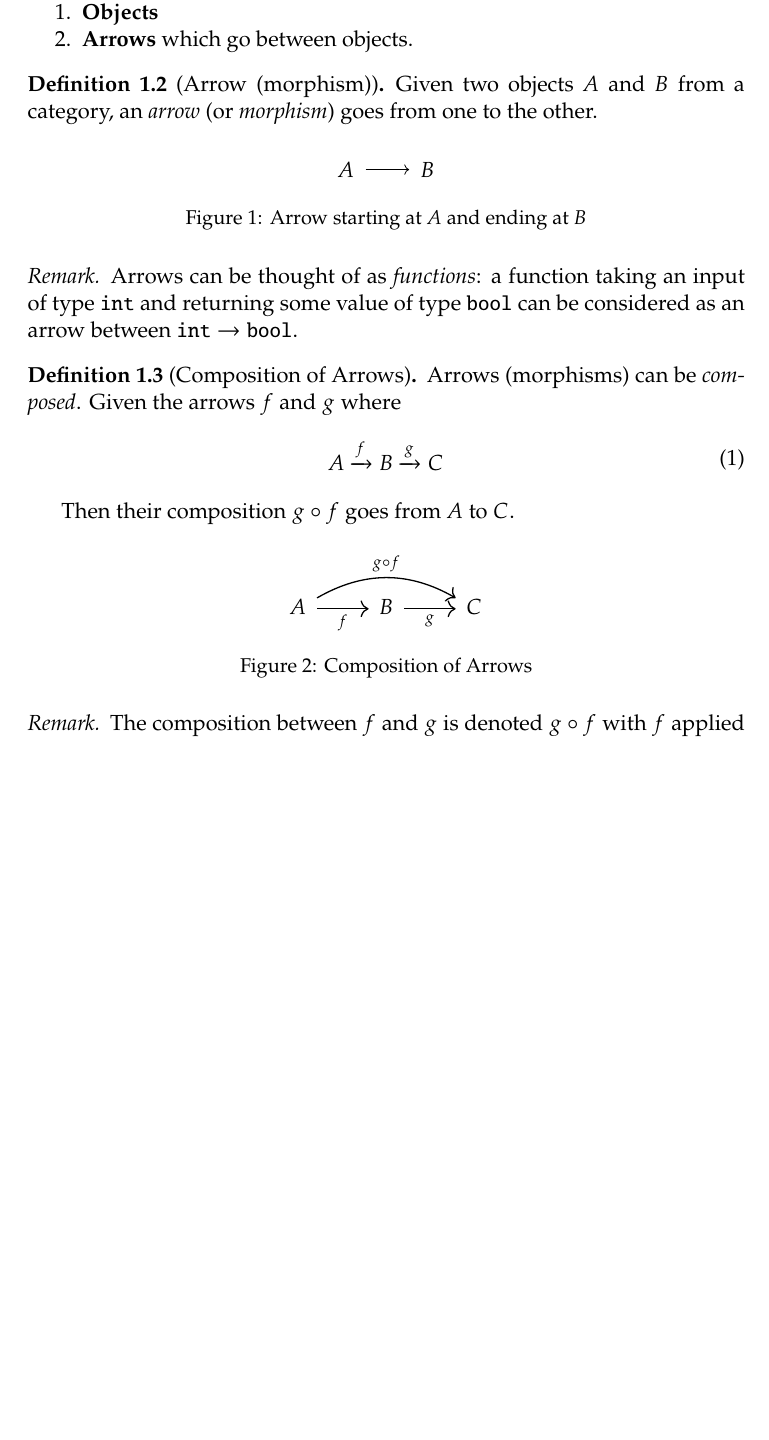
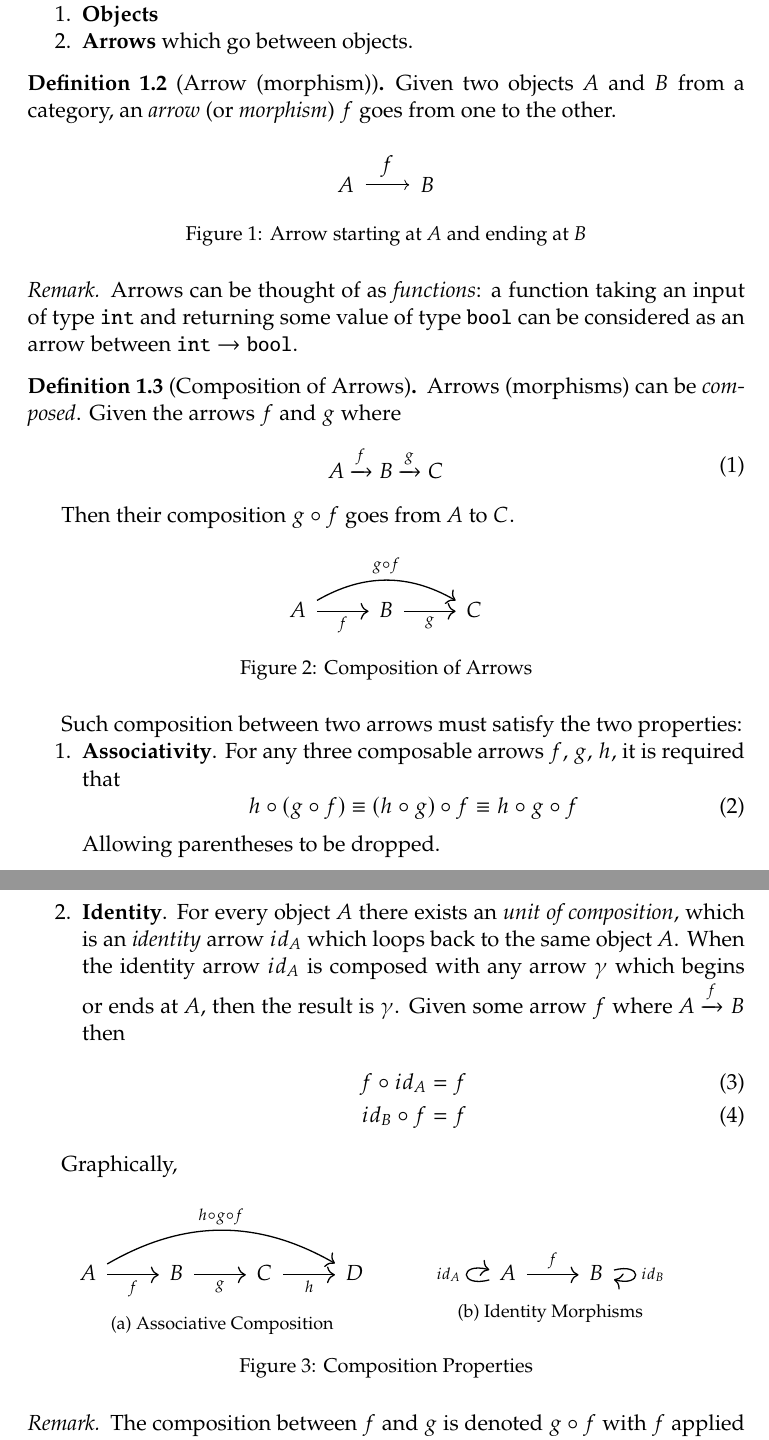
Before and after one commit to jieyouxu/Category-Theory-Notes, a LaTeX document (main.tex, which reads content/fundamentals.tex): part of page 3 of 4 before the commit and two parts of pages 3 and 4 of 5 after it, the two joined at a grey line, cut so that both start at the same text, the shorter picture padded with empty space. Compiled offline with pdfLaTeX.

Commit message:
Add fundamentals

```diff
--- a/content/fundamentals.tex
+++ b/content/fundamentals.tex
@@ -9,14 +9,14 @@
 \end{definition}
 
 \begin{definition}[Arrow (morphism)]
-    Given two objects $A$ and $B$ from a category, an \textit{arrow} (or \textit{morphism}) goes from one to the other.
+    Given two objects $A$ and $B$ from a category, an \textit{arrow} (or \textit{morphism}) $f$ goes from one to the other.
 
     \begin{figure}[H]
         \centering
         \begin{tikzpicture}
             \node [phantomblock] (A) {$A$};
             \node [phantomblock, right=2em of A] (B) {$B$};
-            \draw [->] (A) -- (B);
+            \draw [->] (A) edge node [above] {$f$} (B);
         \end{tikzpicture}
         \caption{Arrow starting at $A$ and ending at $B$}
         \label{fig:arrow}
@@ -47,3 +47,43 @@
         \caption{Composition of Arrows}
         \label{fig:arrow-composition}
     \end{figure}
+
+    Such composition between two arrows must satisfy the two properties:
+    \begin{enumerate}
+        \item \textbf{Associativity}.
+        For any three composable arrows $f$, $g$, $h$, it is required that
+        \begin{equation}
+            h \circ (g \circ f) \equiv (h \circ g) \circ f \equiv h \circ g \circ f
+        \end{equation}
+        Allowing parentheses to be dropped.
+        \item \textbf{Identity}. For every object $A$ there exists an \textit{unit of composition}, which is an \textit{identity} arrow $id_A$ which loops back to the same object $A$. When the identity arrow $id_A$ is composed with any arrow $\gamma$ which begins or ends at $A$, then the result is $\gamma$. Given some arrow $f$ where $A \xrightarrow{f} B$ then
+        \begin{align}
+            f \circ id_A &= f \\
+            id_B \circ f &= f
+        \end{align}
+    \end{enumerate}
+
+    Graphically,
+    \begin{figure}[H]
+        \centering
+        \begin{subfigure}[t]{0.45\textwidth}
+            \centering
+            \begin{tikzcd}
+                A \arrow[r, "f", swap] \arrow[rrr, bend left, "h \circ g \circ f"]
+                & B \arrow[r, "g", swap]
+                & C \arrow[r, "h", swap]
+                & D
+            \end{tikzcd}
+            \caption{Associative Composition}
+        \end{subfigure}
+        \begin{subfigure}[t]{0.45\textwidth}
+            \centering
+            \begin{tikzcd}
+                A \arrow[r, "f"] \arrow[loop left, "id_A"]
+                & B \arrow[loop right, "id_B"]
+            \end{tikzcd}
+            \caption{Identity Morphisms}
+        \end{subfigure}
+        \caption{Composition Properties}
+        \label{fig:composition-properties}
+    \end{figure}
```
Also changed, not shown: content/fundamentals.tex (15 more changed lines), 4 other files.
